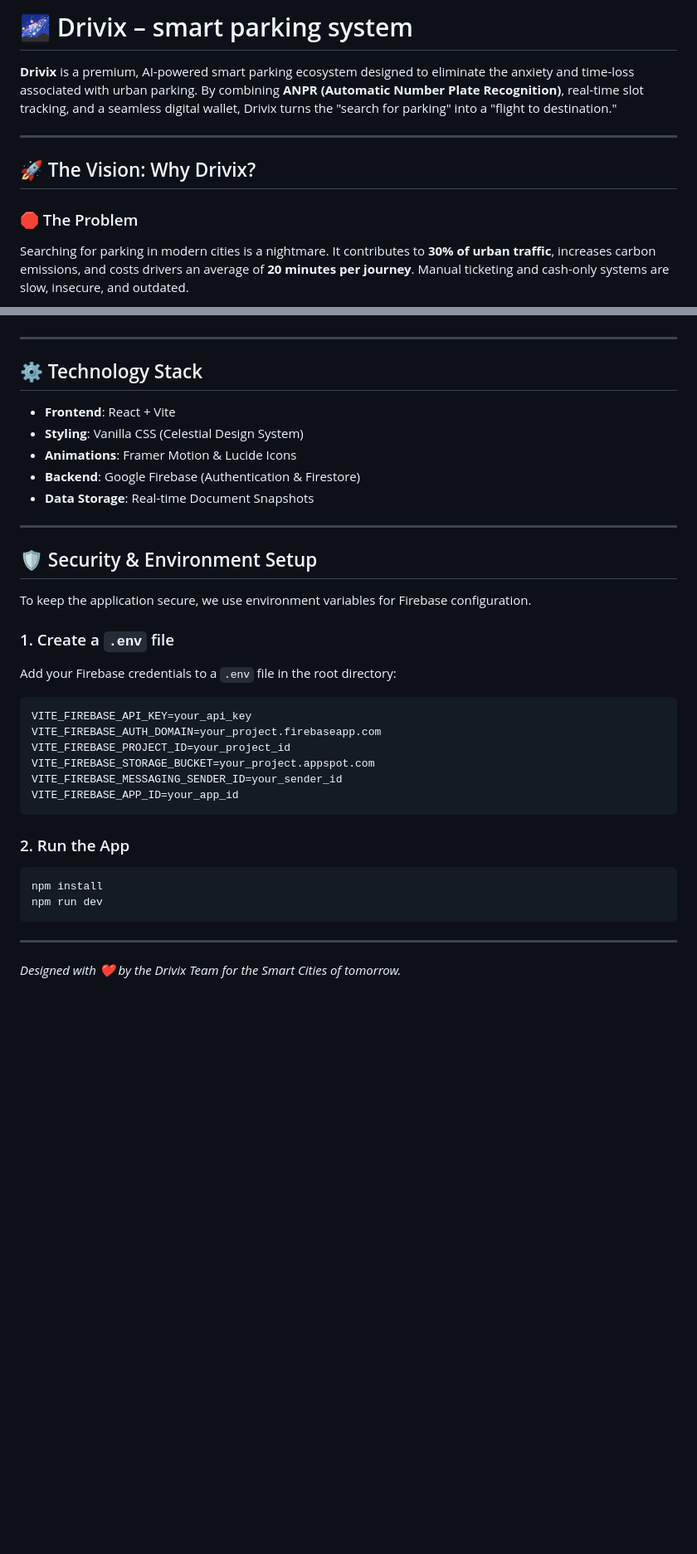
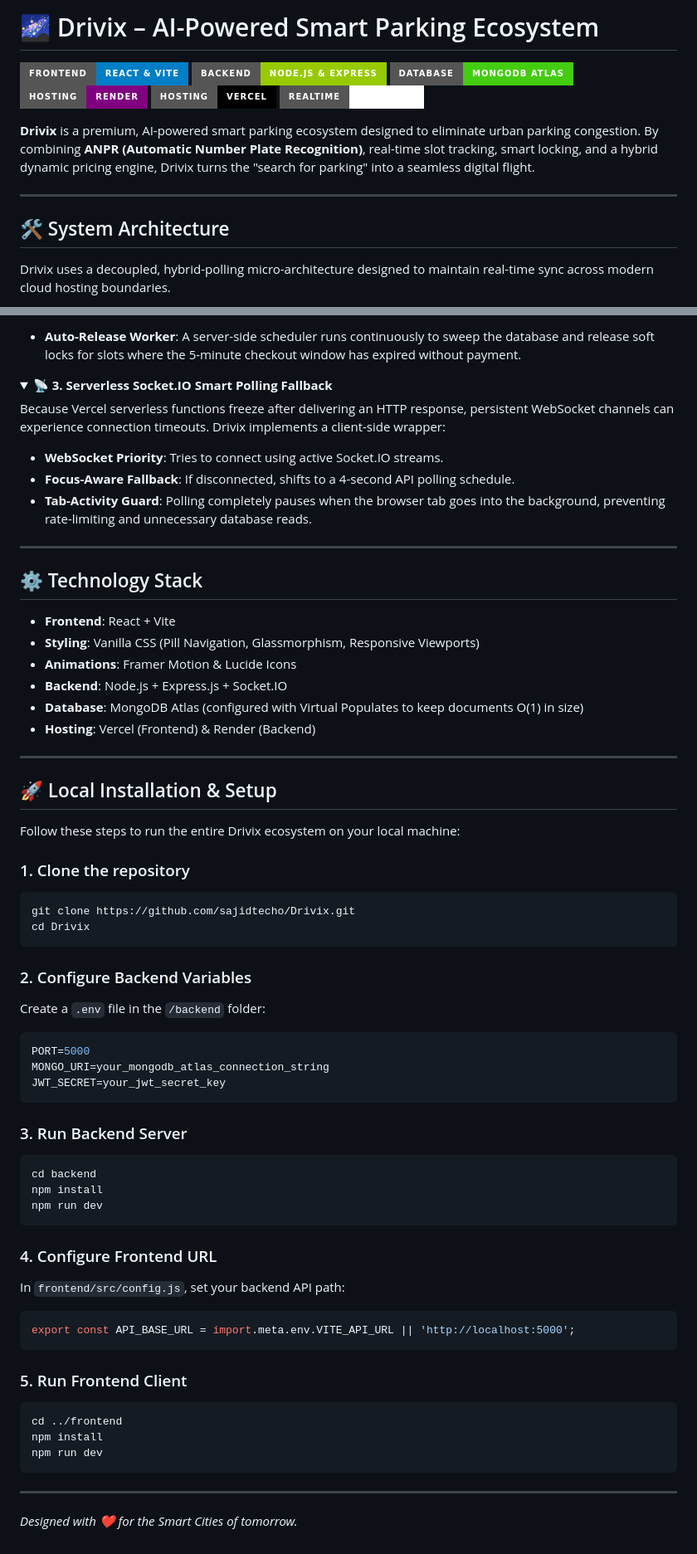
Before and after one commit to sajidtecho/Drivix, a Markdown page: README.md, 2 parts joined by grey strips. Shown at 83% size. GitHub-like rendering; folded sections open; badges without logos; blank space fills up the shorter version.

Commit message:
docs: update README with architectural details, new tech stack, and setup instructions

````diff
--- a/README.md
+++ b/README.md
@@ -1,11 +1,17 @@
-# 🌌 Drivix – smart parking system
+# 🌌 Drivix – AI-Powered Smart Parking Ecosystem
 
-**Drivix** is a premium, AI-powered smart parking ecosystem designed to eliminate the anxiety and time-loss associated with urban parking. By combining **ANPR (Automatic Number Plate Recognition)**, real-time slot tracking, and a seamless digital wallet, Drivix turns the "search for parking" into a "flight to destination."
+[![React](https://img.shields.io/badge/Frontend-React%20%26%20Vite-blue?style=for-the-badge&logo=react)](https://react.dev)
+[![Node](https://img.shields.io/badge/Backend-Node.js%20%26%20Express-green?style=for-the-badge&logo=nodedotjs)](https://nodejs.org)
+[![MongoDB](https://img.shields.io/badge/Database-MongoDB%20Atlas-brightgreen?style=for-the-badge&logo=mongodb)](https://mongodb.com)
+[![Render](https://img.shields.io/badge/Hosting-Render-purple?style=for-the-badge&logo=render)](https://render.com)
+[![Vercel](https://img.shields.io/badge/Hosting-Vercel-black?style=for-the-badge&logo=vercel)](https://vercel.com)
+[![Socket.io](https://img.shields.io/badge/Realtime-Socket.IO-white?style=for-the-badge&logo=socketdotio)](https://socket.io)
+
+**Drivix** is a premium, AI-powered smart parking ecosystem designed to eliminate urban parking congestion. By combining **ANPR (Automatic Number Plate Recognition)**, real-time slot tracking, smart locking, and a hybrid dynamic pricing engine, Drivix turns the "search for parking" into a seamless digital flight.
 
 ---
 
-## 🚀 The Vision: Why Drivix?
+## 🛠️ System Architecture
 
-### 🛑 The Problem
-Searching for parking in modern cities is a nightmare. It contributes to **30% of urban traffic**, increases carbon emissions, and costs drivers an average of **20 minutes per journey**. Manual ticketing and cash-only systems are slow, insecure, and outdated.
+Drivix uses a decoupled, hybrid-polling micro-architecture designed to maintain real-time sync across modern cloud hosting boundaries.
 
@@ -52,38 +83,66 @@ graph TD
+* **Auto-Release Worker**: A server-side scheduler runs continuously to sweep the database and release soft locks for slots where the 5-minute checkout window has expired without payment.
+</details>
+
+<details>
+<summary><b>📡 3. Serverless Socket.IO Smart Polling Fallback</b></summary>
+
+Because Vercel serverless functions freeze after delivering an HTTP response, persistent WebSocket channels can experience connection timeouts. Drivix implements a client-side wrapper:
+* **WebSocket Priority**: Tries to connect using active Socket.IO streams.
+* **Focus-Aware Fallback**: If disconnected, shifts to a 4-second API polling schedule.
+* **Tab-Activity Guard**: Polling completely pauses when the browser tab goes into the background, preventing rate-limiting and unnecessary database reads.
+</details>
 
 ---
 
 ## ⚙️ Technology Stack
 
--   **Frontend**: React + Vite
--   **Styling**: Vanilla CSS (Celestial Design System)
--   **Animations**: Framer Motion & Lucide Icons
--   **Backend**: Google Firebase (Authentication & Firestore)
--   **Data Storage**: Real-time Document Snapshots
+* **Frontend**: React + Vite
+* **Styling**: Vanilla CSS (Pill Navigation, Glassmorphism, Responsive Viewports)
+* **Animations**: Framer Motion & Lucide Icons
+* **Backend**: Node.js + Express.js + Socket.IO
+* **Database**: MongoDB Atlas (configured with Virtual Populates to keep documents O(1) in size)
+* **Hosting**: Vercel (Frontend) & Render (Backend)
 
 ---
 
-## 🛡️ Security & Environment Setup
+## 🚀 Local Installation & Setup
 
-To keep the application secure, we use environment variables for Firebase configuration.
+Follow these steps to run the entire Drivix ecosystem on your local machine:
 
-### 1. Create a `.env` file
-Add your Firebase credentials to a `.env` file in the root directory:
-
-```env
-VITE_FIREBASE_API_KEY=your_api_key
-VITE_FIREBASE_AUTH_DOMAIN=your_project.firebaseapp.com
-VITE_FIREBASE_PROJECT_ID=your_project_id
-VITE_FIREBASE_STORAGE_BUCKET=your_project.appspot.com
-VITE_FIREBASE_MESSAGING_SENDER_ID=your_sender_id
-VITE_FIREBASE_APP_ID=your_app_id
+### 1. Clone the repository
+```bash
+git clone https://github.com/sajidtecho/Drivix.git
+cd Drivix
 ```
 
-### 2. Run the App
+### 2. Configure Backend Variables
+Create a `.env` file in the `/backend` folder:
+```env
+PORT=5000
+MONGO_URI=your_mongodb_atlas_connection_string
+JWT_SECRET=your_jwt_secret_key
+```
+
+### 3. Run Backend Server
 ```bash
+cd backend
+npm install
+npm run dev
+```
+
+### 4. Configure Frontend URL
+In `frontend/src/config.js`, set your backend API path:
+```javascript
+export const API_BASE_URL = import.meta.env.VITE_API_URL || 'http://localhost:5000';
+```
+
+### 5. Run Frontend Client
+```bash
+cd ../frontend
 npm install
 npm run dev
 ```
 
 ---
 
-*Designed with ❤️ by the Drivix Team for the Smart Cities of tomorrow.*
+*Designed with ❤️ for the Smart Cities of tomorrow.*
````
Also changed, not shown: other parts of README.md (+54 -29 lines).
